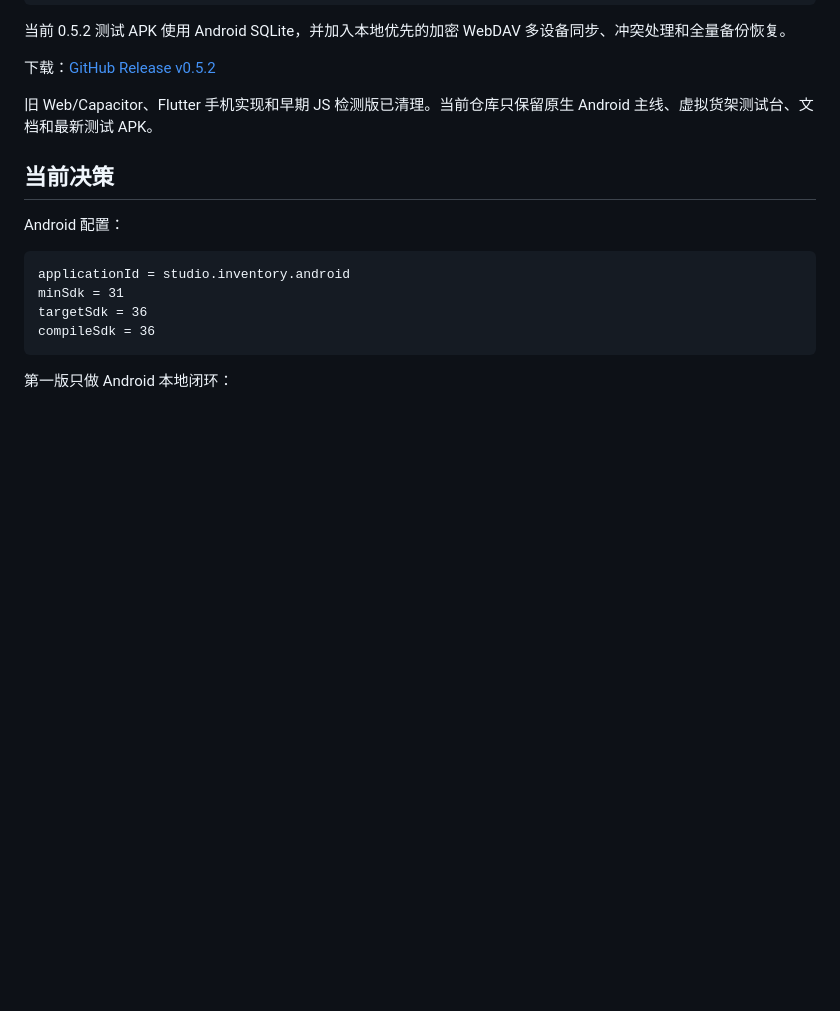
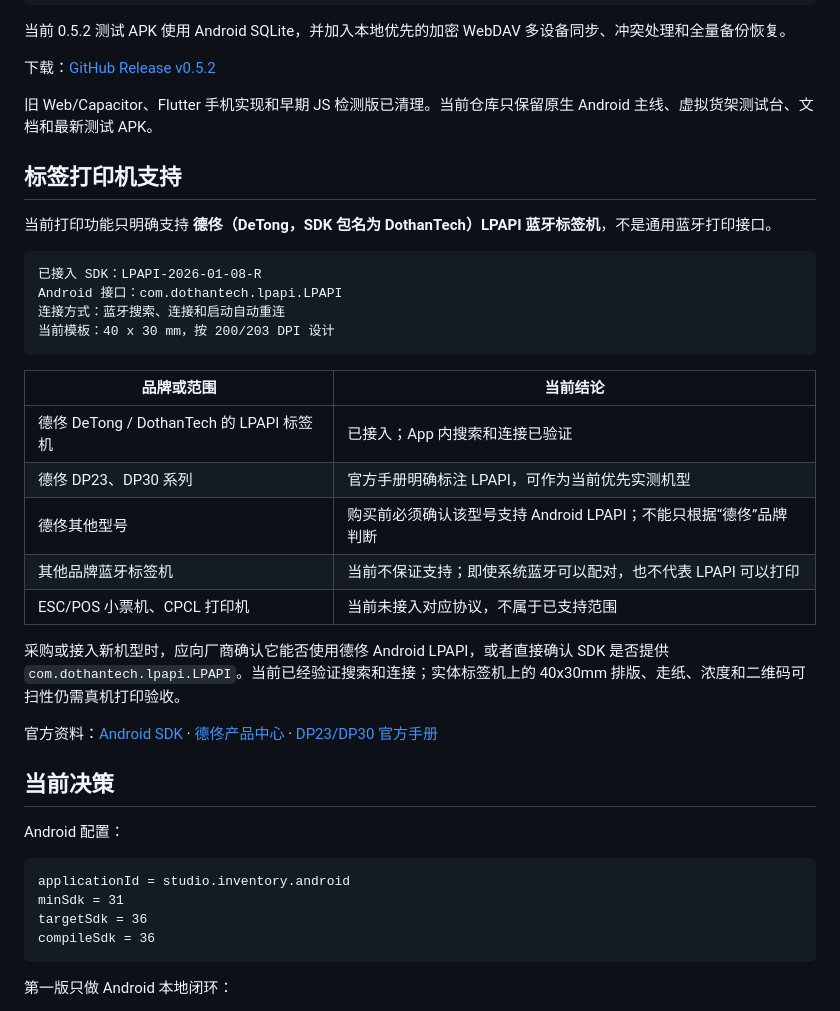
Before and after one commit to llleeeqi/maker-studio-inventory, a Markdown page: README.md, the part around the change. Drawn GitHub-style; blank space fills up the shorter version.

Commit message:
Document supported label printers

````diff
--- a/README.md
+++ b/README.md
@@ -24,6 +24,29 @@ Kotlin + Jetpack Compose + CameraX + ML Kit
 下载：[GitHub Release v0.5.2](https://github.com/llleeeqi/maker-studio-inventory/releases/tag/v0.5.2)
 
 旧 Web/Capacitor、Flutter 手机实现和早期 JS 检测版已清理。当前仓库只保留原生 Android 主线、虚拟货架测试台、文档和最新测试 APK。
+
+## 标签打印机支持
+
+当前打印功能只明确支持 **德佟（DeTong，SDK 包名为 DothanTech）LPAPI 蓝牙标签机**，不是通用蓝牙打印接口。
+
+```text
+已接入 SDK：LPAPI-2026-01-08-R
+Android 接口：com.dothantech.lpapi.LPAPI
+连接方式：蓝牙搜索、连接和启动自动重连
+当前模板：40 x 30 mm，按 200/203 DPI 设计
+```
+
+| 品牌或范围 | 当前结论 |
+|---|---|
+| 德佟 DeTong / DothanTech 的 LPAPI 标签机 | 已接入；App 内搜索和连接已验证 |
+| 德佟 DP23、DP30 系列 | 官方手册明确标注 LPAPI，可作为当前优先实测机型 |
+| 德佟其他型号 | 购买前必须确认该型号支持 Android LPAPI；不能只根据“德佟”品牌判断 |
+| 其他品牌蓝牙标签机 | 当前不保证支持；即使系统蓝牙可以配对，也不代表 LPAPI 可以打印 |
+| ESC/POS 小票机、CPCL 打印机 | 当前未接入对应协议，不属于已支持范围 |
+
+采购或接入新机型时，应向厂商确认它能否使用德佟 Android LPAPI，或者直接确认 SDK 是否提供 `com.dothantech.lpapi.LPAPI`。当前已经验证搜索和连接；实体标签机上的 40x30mm 排版、走纸、浓度和二维码可扫性仍需真机打印验收。
+
+官方资料：[Android SDK](https://detonger.com/#/sdk/detail?sdkID=16BC0F46-ACC4-4EBB-9340-47328936E779) · [德佟产品中心](https://www.detonger.com/) · [DP23/DP30 官方手册](https://en.detonger.com/userManual/User%27s%20Manual%20for%20DP23%2C%20DP30%20Thermal%20Label%20Printer.pdf)
 
 ## 当前决策
 
````
Also changed, not shown: mobile_android/README.md (+16 -0 lines).
